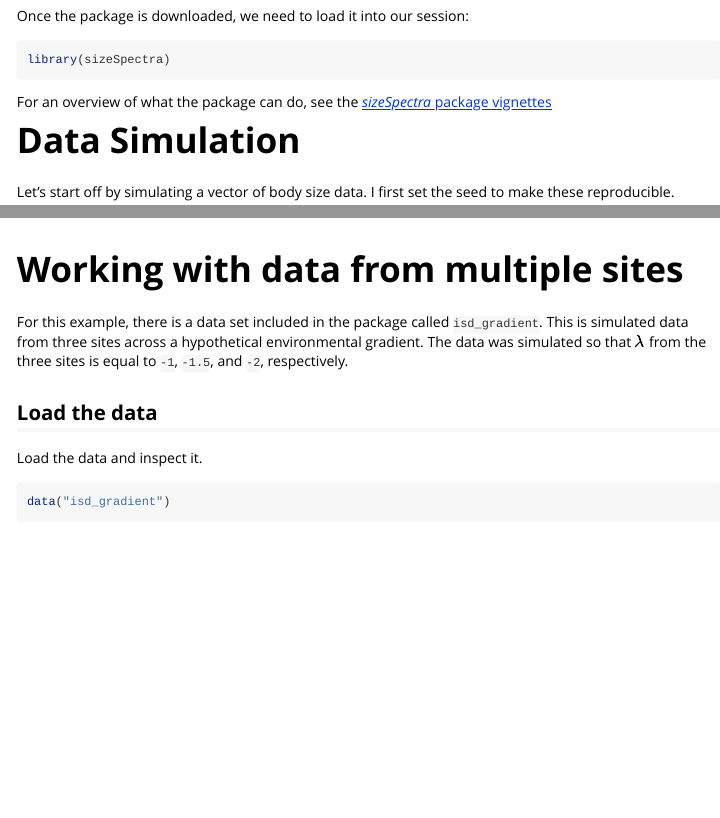
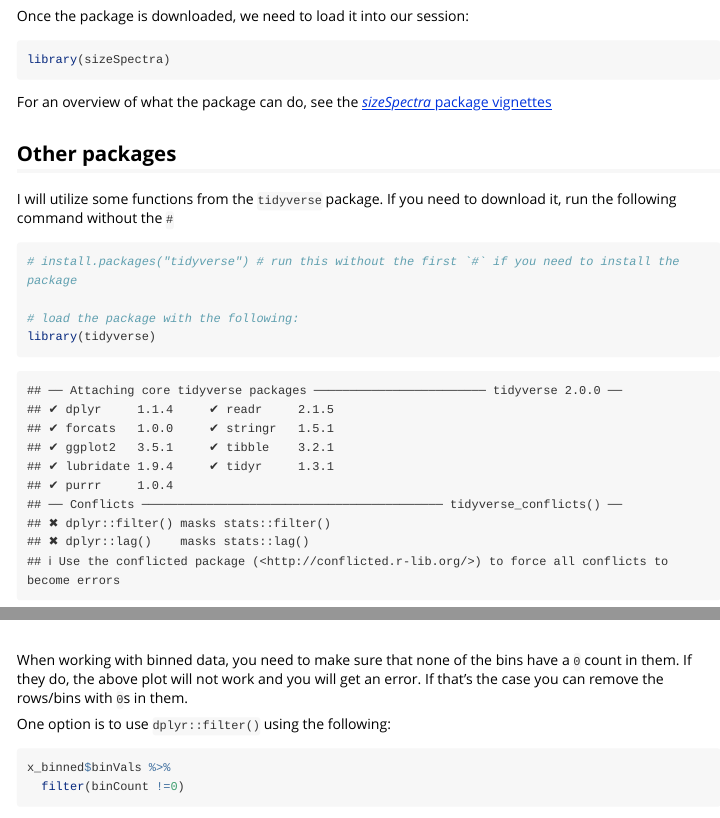
Before and after one commit to Jpomz/UFSCarISD, an R Markdown document (vignettes/tutorial.Rmd): the page in a window 1100 px wide, from 1850 px down, and a second part further down, joined at a grey line. Rendered offline with R 4.5, knitr and Pandoc, with nearby package versions; some code elsewhere in the file could not run offline; long lines of code are wrapped.

Commit message:
add tidyverse

````diff
--- a/vignettes/tutorial.Rmd
+++ b/vignettes/tutorial.Rmd
@@ -64,6 +64,18 @@ library(sizeSpectra)
 ```
 
 For an overview of what the package can do, see the [*sizeSpectra* package vignettes](https://htmlpreview.github.io/?https://github.com/andrew-edwards/sizeSpectra/blob/master/doc/vignettes_overview.html)
+
+
+## Other packages
+
+I will utilize some functions from the `tidyverse` package. If you need to download it, run the following command without the `#`
+```{r}
+# install.packages("tidyverse") # run this without the first `#` if you need to install the package
+
+# load the package with the following:
+library(tidyverse)
+```
+
 
 # Data Simulation
 
@@ -312,6 +324,15 @@ LBN_bin_plot(
 
 <br>
 
+When working with binned data, you need to make sure that none of the bins have a `0` count in them. If they do, the above plot will not work and you will get an error. If that's the case you can remove the rows/bins with `0`s in them.
+
+One option is to use `dplyr::filter()` using the following:
+
+```{r, eval=FALSE}
+x_binned$binVals %>%
+  filter(binCount !=0)
+```
+
 # Working with data from multiple sites
 
 For this example, there is a data set included in the package called `isd_gradient`. This is simulated data from three sites across a hypothetical environmental gradient. The data was simulated so that $\lambda$ from the three sites is equal to `-1`, `-1.5`, and `-2`, respectively.
````
